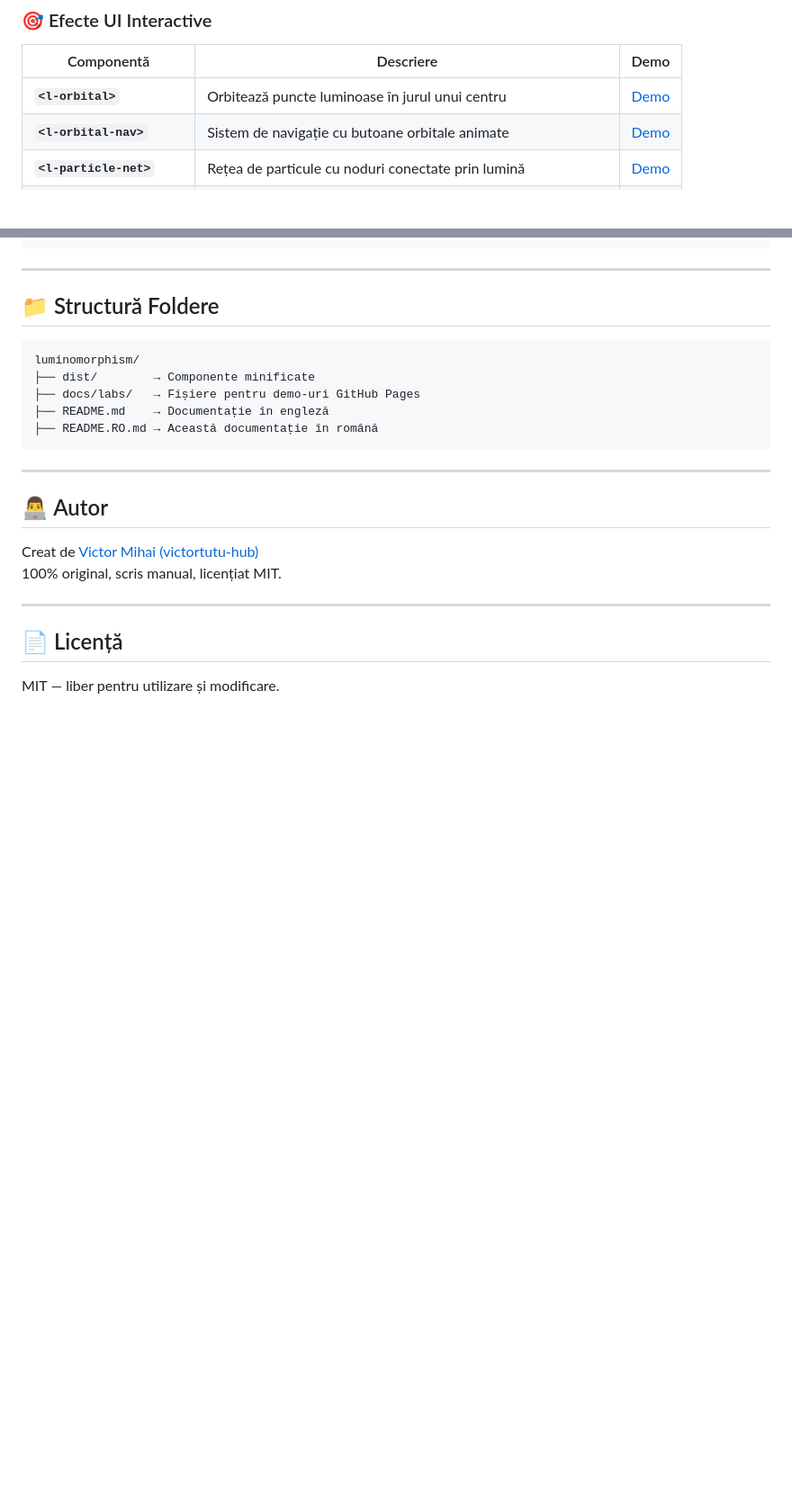
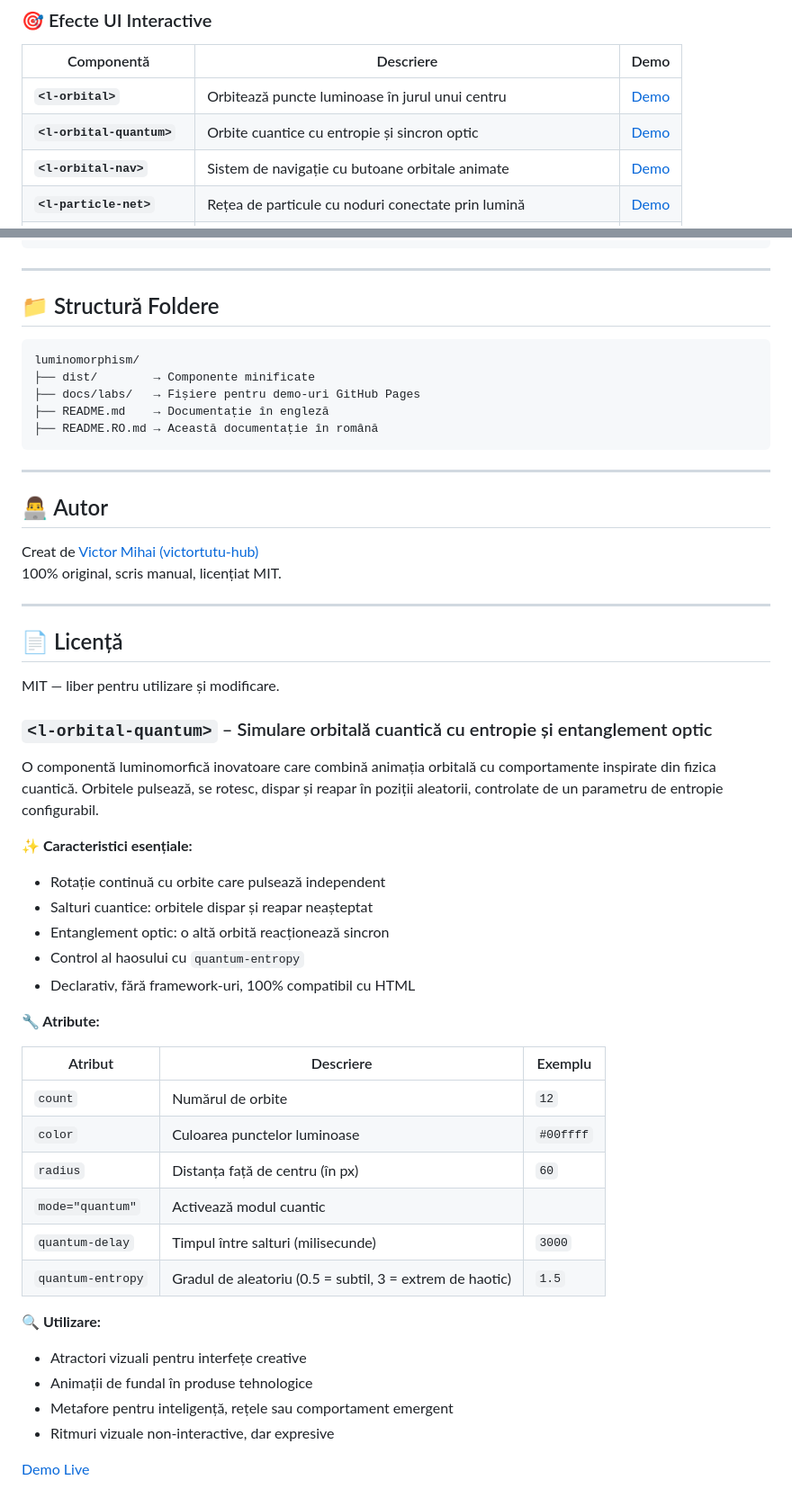
Before and after one commit to victortutu-hub/luminomorphism, a Markdown page: README.RO.md, 2 parts joined by grey strips. Shown at 90% size. Rendered like a GitHub page; blank space fills up the shorter version.

Commit message:
Add `<l-orbital-quantum>` component with detailed description and demo link

```diff
--- a/README.RO.md
+++ b/README.RO.md
@@ -30,6 +30,7 @@ Combină principii de design fluid, feedback senzorial și mișcare futuristă p
 | Componentă                | Descriere                                             | Demo |
 |--------------------------|--------------------------------------------------------|------|
 | **`<l-orbital>`**        | Orbitează puncte luminoase în jurul unui centru        | [Demo](https://victortutu-hub.github.io/luminomorphism/labs/l-orbital.html) |
+| **`<l-orbital-quantum>`** | Orbite cuantice cu entropie și sincron optic         | [Demo](https://victortutu-hub.github.io/luminomorphism/labs/l-orbital-quantum.html) |
 | **`<l-orbital-nav>`**    | Sistem de navigație cu butoane orbitale animate        | [Demo](https://victortutu-hub.github.io/luminomorphism/labs/l-orbital-nav.html) |
 | **`<l-particle-net>`**   | Rețea de particule cu noduri conectate prin lumină     | [Demo](https://victortutu-hub.github.io/luminomorphism/labs/l-particle-net.html) |
 | **`<l-prism-layer>`**    | Efect prismă refractivă ce reacționează la interacțiune| [Demo](https://victortutu-hub.github.io/luminomorphism/labs/l-prism-layer.html) |
@@ -119,3 +120,33 @@ Creat de [Victor Mihai (victortutu-hub)](https://github.com/victortutu-hub)
 ## 📄 Licență
 
 MIT — liber pentru utilizare și modificare.
+
+
+### `<l-orbital-quantum>` – Simulare orbitală cuantică cu entropie și entanglement optic
+O componentă luminomorfică inovatoare care combină animația orbitală cu comportamente inspirate din fizica cuantică. Orbitele pulsează, se rotesc, dispar și reapar în poziții aleatorii, controlate de un parametru de entropie configurabil.
+
+**✨ Caracteristici esențiale:**
+- Rotație continuă cu orbite care pulsează independent
+- Salturi cuantice: orbitele dispar și reapar neașteptat
+- Entanglement optic: o altă orbită reacționează sincron
+- Control al haosului cu `quantum-entropy`
+- Declarativ, fără framework-uri, 100% compatibil cu HTML
+
+**🔧 Atribute:**
+
+| Atribut             | Descriere                                                  | Exemplu         |
+|---------------------|------------------------------------------------------------|-----------------|
+| `count`             | Numărul de orbite                                           | `12`            |
+| `color`             | Culoarea punctelor luminoase                                | `#00ffff`       |
+| `radius`            | Distanța față de centru (în px)                             | `60`            |
+| `mode="quantum"`    | Activează modul cuantic                                     |                 |
+| `quantum-delay`     | Timpul între salturi (milisecunde)                          | `3000`          |
+| `quantum-entropy`   | Gradul de aleatoriu (0.5 = subtil, 3 = extrem de haotic)    | `1.5`           |
+
+**🔍 Utilizare:**
+- Atractori vizuali pentru interfețe creative
+- Animații de fundal în produse tehnologice
+- Metafore pentru inteligență, rețele sau comportament emergent
+- Ritmuri vizuale non-interactive, dar expresive
+
+[Demo Live](https://victortutu-hub.github.io/luminomorphism/labs/l-orbital-quantum.html)
```
Also changed, not shown: README.md (+31 -0 lines).
